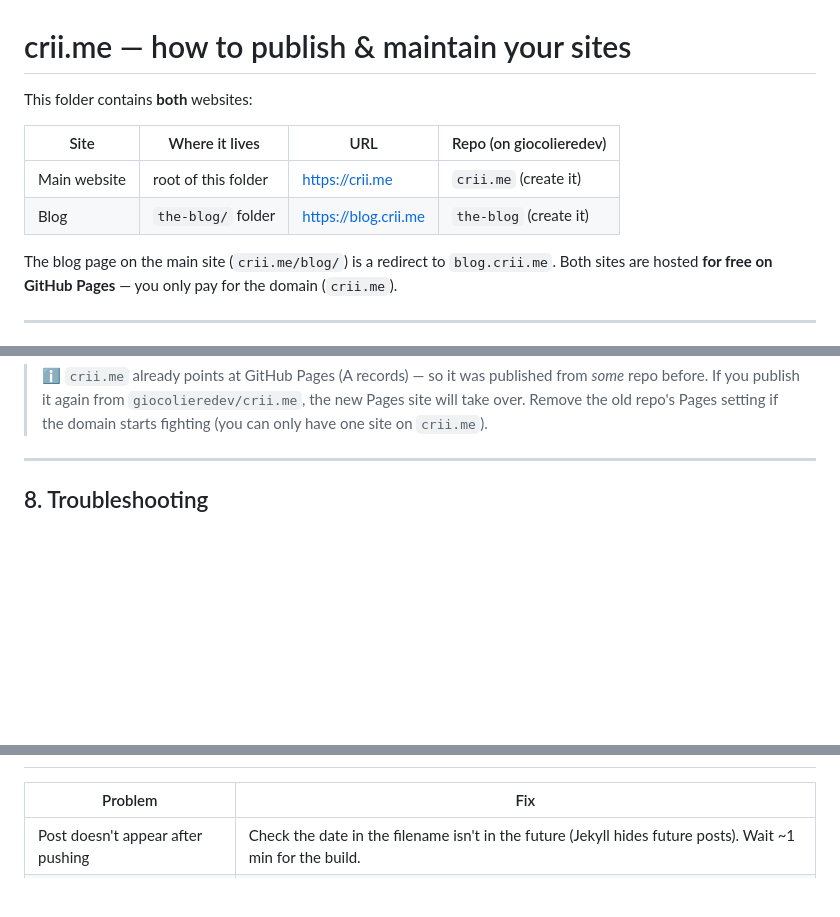
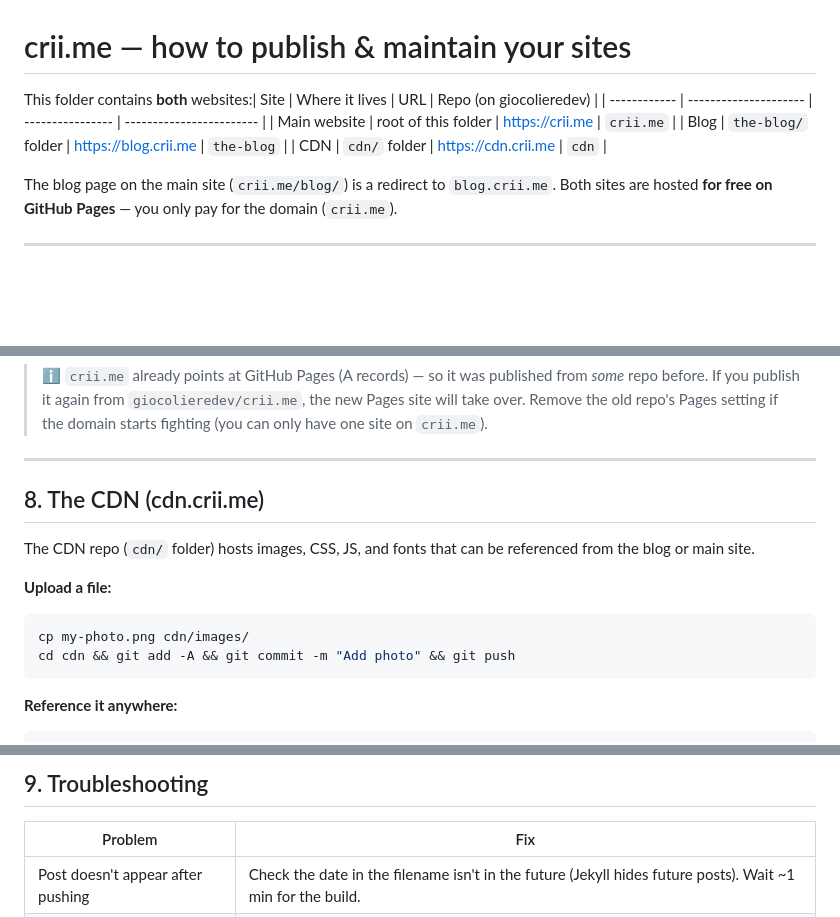
Before and after one commit to giocolieredev/crii.me, a Markdown page: TUTORIAL.md, 3 parts joined by grey strips. Drawn GitHub-style; blank space fills up the shorter version.

Commit message:
Add CDN section to tutorial and exclude cdn/ from site repo
🤖 Generated with Codebuff
Co-Authored-By: Codebuff <noreply@codebuff.com>

````diff
--- a/TUTORIAL.md
+++ b/TUTORIAL.md
@@ -1,11 +1,10 @@
 # crii.me — how to publish & maintain your sites
 
-This folder contains **both** websites:
-
-| Site         | Where it lives        | URL              | Repo (on giocolieredev)  |
+This folder contains **both** websites:| Site         | Where it lives        | URL              | Repo (on giocolieredev)  |
 | ------------ | --------------------- | ---------------- | ------------------------ |
-| Main website | root of this folder   | https://crii.me  | `crii.me` (create it)    |
-| Blog         | `the-blog/` folder    | https://blog.crii.me | `the-blog` (create it) |
+| Main website | root of this folder   | https://crii.me  | `crii.me`                |
+| Blog         | `the-blog/` folder    | https://blog.crii.me | `the-blog`            |
+| CDN          | `cdn/` folder         | https://cdn.crii.me  | `cdn`                 |
 
 The blog page on the main site (`crii.me/blog/`) is a redirect to
 `blog.crii.me`. Both sites are hosted **for free on GitHub Pages** — you only
@@ -243,4 +242,17 @@ Then enable Pages in Settings (branch `main`, `/ (root)`).
 
 ---
 
-## 8. Troubleshooting
+## 8. The CDN (cdn.crii.me)
+
+The CDN repo (`cdn/` folder) hosts images, CSS, JS, and fonts that can be
+referenced from the blog or main site.
+
+**Upload a file:**
+
+```bash
+cp my-photo.png cdn/images/
+cd cdn && git add -A && git commit -m "Add photo" && git push
+```
+
+**Reference it anywhere:**
+
@@ -247,3 +274,4 @@ Then enable Pages in Settings (branch `main`, `/ (root)`).
+## 9. Troubleshooting
 
 | Problem                                  | Fix |
 | ---------------------------------------- | --- |
````
Also changed, not shown: other parts of TUTORIAL.md (+15 -0 lines).
